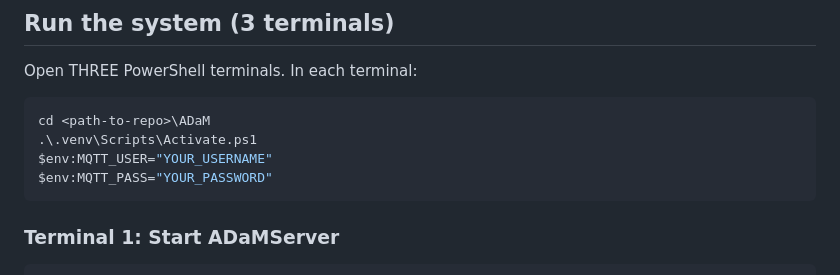
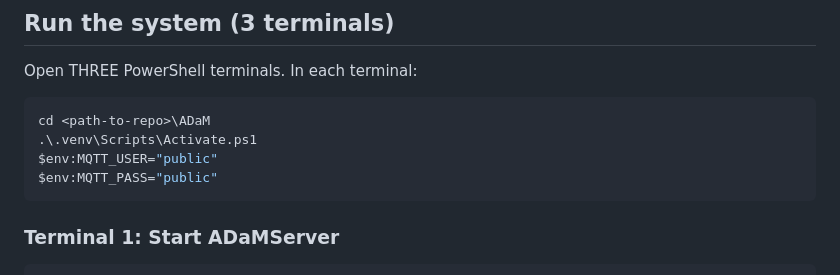
Before and after one commit to PubInv/ADaM, a Markdown page: README.md, the part around the change. GitHub-like rendering.

Commit message:
Update README.md
Signed-off-by: Robert L. Read <read.robert@gmail.com>

````diff
--- a/README.md
+++ b/README.md
@@ -145,8 +145,8 @@ In each terminal:
 ```powershell
 cd <path-to-repo>\ADaM
 .\.venv\Scripts\Activate.ps1
-$env:MQTT_USER="YOUR_USERNAME"
-$env:MQTT_PASS="YOUR_PASSWORD"
+$env:MQTT_USER="public"
+$env:MQTT_PASS="public"
 ```
 
 ### Terminal 1: Start ADaMServer
````
